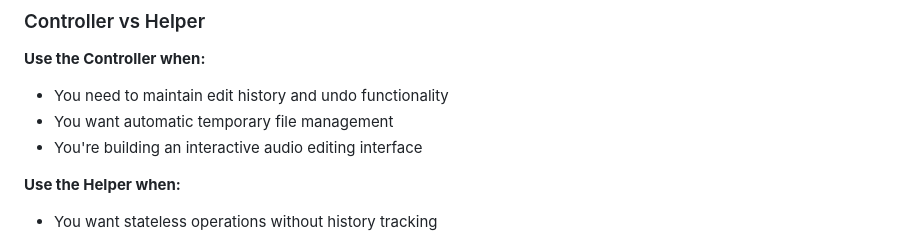
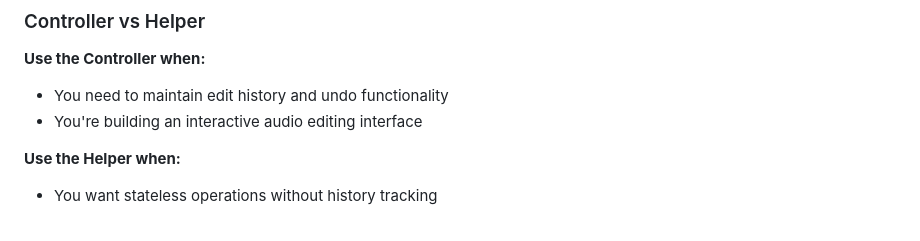
Before and after one commit to AliJawadSubhan/Audio-editing-tool, a Markdown page: README.md, the part around the change. Rendered like a GitHub page.

Commit message:
Update README to clarify Controller usage
Removed mention of automatic temporary file management from Controller section.

```diff
--- a/README.md
+++ b/README.md
@@ -99,7 +99,6 @@ await AudioEditorHelper.dispose();
 
 **Use the Controller when:**
 * You need to maintain edit history and undo functionality
-* You want automatic temporary file management
 * You're building an interactive audio editing interface
 
 **Use the Helper when:**
```
